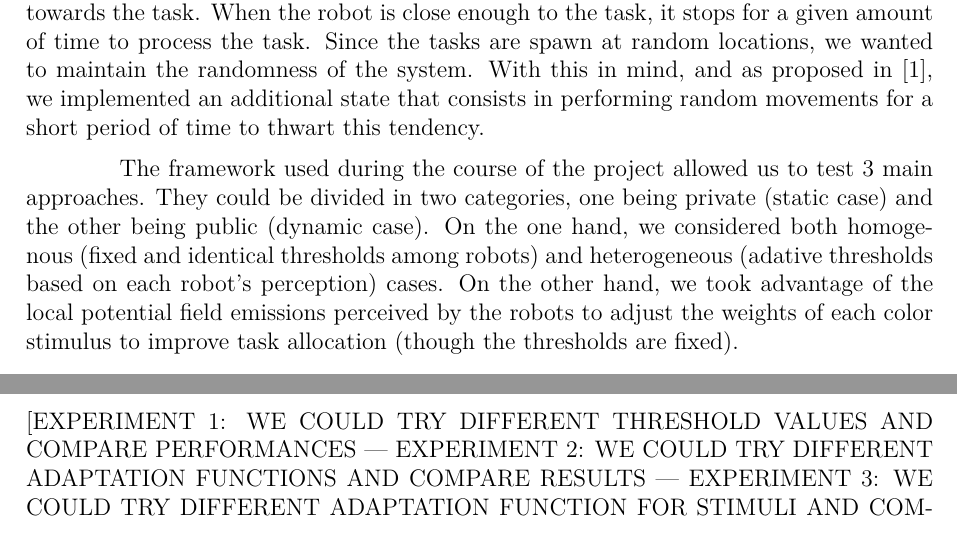
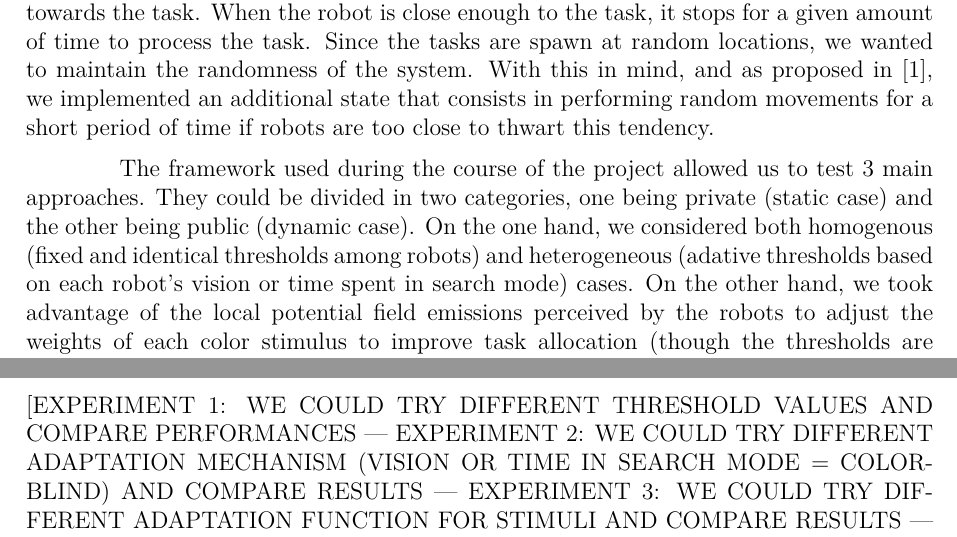
Before and after one commit to Bromind/DIS, a LaTeX document (report/Report.tex, which reads report/Results&Discussion.tex, report/TaskAllocationMechanism.tex): two parts of pages 6 and 8 of 10, joined at a grey line, cut so that both start at the same text. Compiled offline with pdfLaTeX.

Commit message:
Minor changes to experiments description in draft report

```diff
--- a/report/Results&Discussion.tex
+++ b/report/Results&Discussion.tex
@@ -1,2 +1,2 @@
 \chapter{Results \& Discussion}
-[EXPERIMENT 1: WE COULD TRY DIFFERENT THRESHOLD VALUES AND COMPARE PERFORMANCES | EXPERIMENT 2: WE COULD TRY DIFFERENT ADAPTATION FUNCTIONS AND COMPARE RESULTS | EXPERIMENT 3: WE COULD TRY DIFFERENT ADAPTATION FUNCTION FOR STIMULI AND COMPARE RESULTS | LAST PART: COMPARE ALL ALGORITHMS WITH BEST PERFORMANCE]
+[EXPERIMENT 1: WE COULD TRY DIFFERENT THRESHOLD VALUES AND COMPARE PERFORMANCES | EXPERIMENT 2: WE COULD TRY DIFFERENT ADAPTATION MECHANISM (VISION OR TIME IN SEARCH MODE = COLORBLIND) AND COMPARE RESULTS | EXPERIMENT 3: WE COULD TRY DIFFERENT ADAPTATION FUNCTION FOR STIMULI AND COMPARE RESULTS | LAST PART: COMPARE ALL ALGORITHMS WITH BEST PERFORMANCE]
--- a/report/TaskAllocationMechanism.tex
+++ b/report/TaskAllocationMechanism.tex
@@ -1,9 +1,9 @@
 \chapter{Task Allocation Mechanism}
 The purpose of this project is to assess the benefit of dynamic, or adaptive, thresholds-based algorithms over static ones (whether it be the homogeneous or heterogeneous case). To do so, we introduce two performance metrics, one being the number of tasks processed within a time period and the other one being the average distance traveled per processed task. While the former gives us an idea of the average rate at which actions are performed, the latter embeds two notions at the same time: the distribution of workload among robots and the efficiency of the allocation in terms of distance from robots to tasks.
 
-For the simulations to be comparable, we used the same Finite State Machine (FSM) for all simulations and all types of algorithms. The behavior of the robots could be described as follows. All the robots are initialized in the first state that consists in performing random turns and processing the image from the camera to determine if task needs to be handled. Once a task is picked, the robot changes state and goes directly towards the task. When the robot is close enough to the task, it stops for a given amount of time to process the task. Since the tasks are spawn at random locations, we wanted to maintain the randomness of the system. With this in mind, and as proposed in \cite{kalra}, we implemented an additional state that consists in performing random movements for a short period of time to thwart this tendency.
+For the simulations to be comparable, we used the same Finite State Machine (FSM) for all simulations and all types of algorithms. The behavior of the robots could be described as follows. All the robots are initialized in the first state that consists in performing random turns and processing the image from the camera to determine if task needs to be handled. Once a task is picked, the robot changes state and goes directly towards the task. When the robot is close enough to the task, it stops for a given amount of time to process the task. Since the tasks are spawn at random locations, we wanted to maintain the randomness of the system. With this in mind, and as proposed in \cite{kalra}, we implemented an additional state that consists in performing random movements for a short period of time if robots are too close to thwart this tendency.
 
-The framework used during the course of the project allowed us to test 3 main approaches. They could be divided in two categories, one being private (static case) and the other being public (dynamic case). On the one hand, we considered both homogenous (fixed and identical thresholds among robots) and heterogeneous (adative thresholds based on each robot's perception) cases. On the other hand, we took advantage of the local potential field emissions perceived by the robots to adjust the weights of each color stimulus to improve task allocation (though the thresholds are fixed).
+The framework used during the course of the project allowed us to test 3 main approaches. They could be divided in two categories, one being private (static case) and the other being public (dynamic case). On the one hand, we considered both homogenous (fixed and identical thresholds among robots) and heterogeneous (adative thresholds based on each robot's vision or time spent in search mode) cases. On the other hand, we took advantage of the local potential field emissions perceived by the robots to adjust the weights of each color stimulus to improve task allocation (though the thresholds are fixed).
 
 \section{Private, Fixed-Threshold Algorithm}
 [DESCRIBE THE ALGORITHM AND THE TUNING OF THE PARAMETERS]
```
Also changed, not shown: report/Report.pdf, 1 other file.
